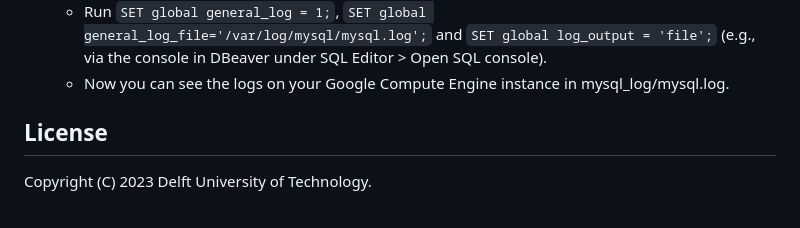
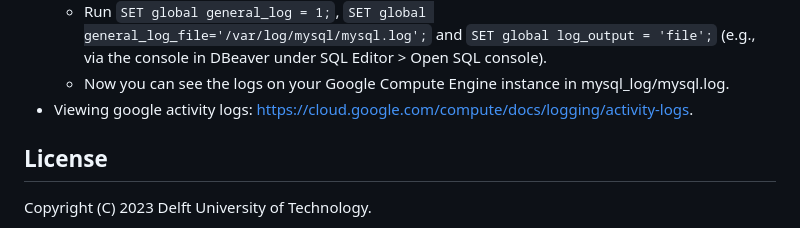
Before and after one commit to PerfectFit-project/virtual_coach_daily_step_goal_setting, a Markdown page: README.md, the part around the change. Drawn GitHub-style.

Commit message:
viewing activity logs

```diff
--- a/README.md
+++ b/README.md
@@ -436,6 +436,7 @@ You might want to allow also for https traffic:
    - Give sufficient permissions to this newly created file (e.g., via `chmod a+crw mysql.log`).
    - Run `SET global general_log = 1;`, `SET global general_log_file='/var/log/mysql/mysql.log';` and `SET global log_output = 'file';` (e.g., via the console in DBeaver under SQL Editor > Open SQL console).
    - Now you can see the logs on your Google Compute Engine instance in mysql_log/mysql.log.
+- Viewing google activity logs: https://cloud.google.com/compute/docs/logging/activity-logs.
 
 
 ## License
```
